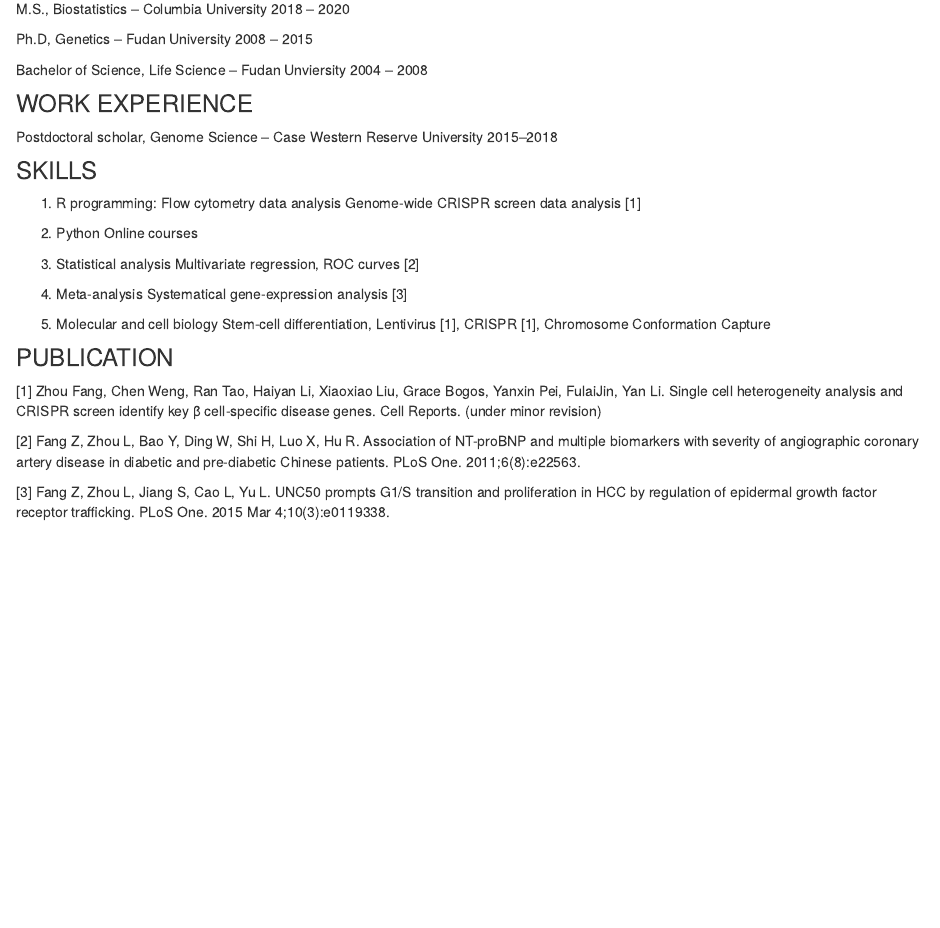
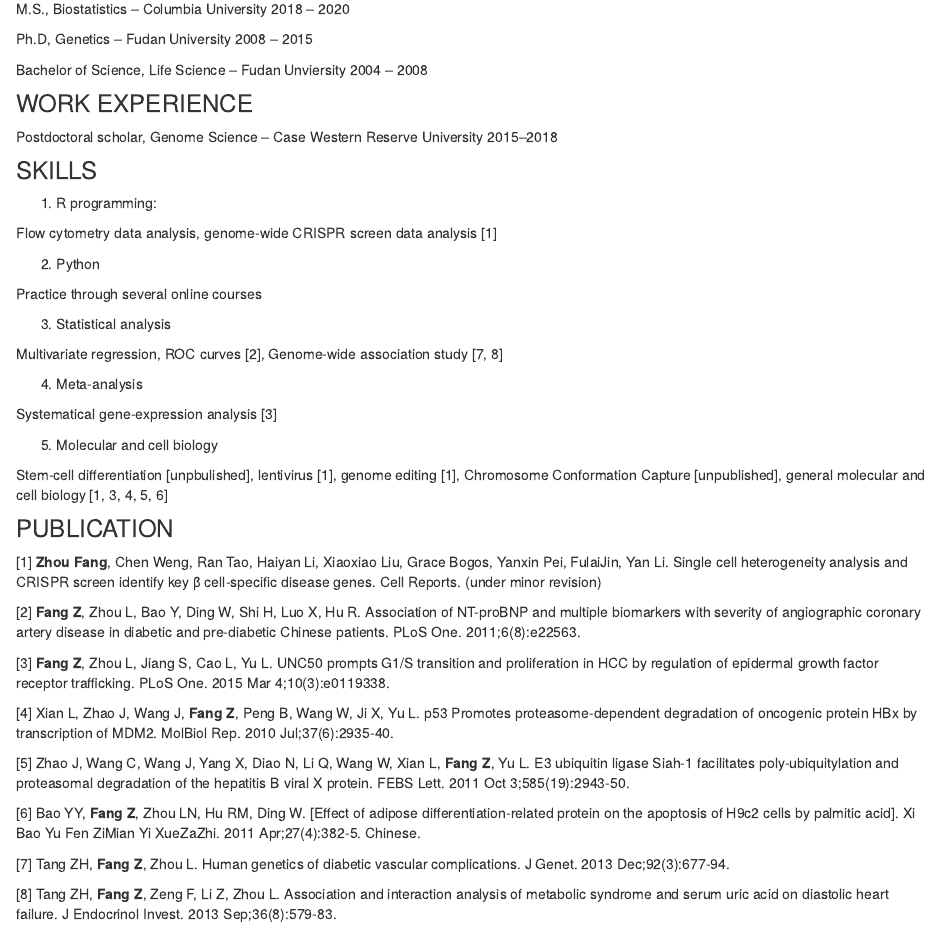
Before and after one commit to Raarbiarsan1899/zanis_1899.github.io, an R Markdown document (index.Rmd): the page in a window 1100 px wide, from 560 px down. Rendered offline with R 4.5, knitr and Pandoc, with nearby package versions.

Commit message:
add publication

```diff
--- a/index.Rmd
+++ b/index.Rmd
@@ -20,24 +20,38 @@ Postdoctoral scholar, Genome Science – Case Western Reserve University	2015–
 ### SKILLS
 
 1. R programming:
-Flow cytometry data analysis
-Genome-wide CRISPR screen data analysis [1]
+
+Flow cytometry data analysis, genome-wide CRISPR screen data analysis [1]
 
 2. Python
-Online courses
+
+Practice through several online courses
 
 3. Statistical analysis
-Multivariate regression, ROC curves [2]
+
+Multivariate regression, ROC curves [2], Genome-wide association study [7, 8]
 
 4. Meta-analysis
+
 Systematical gene-expression analysis [3]
 
 5. Molecular and cell biology
-Stem-cell differentiation, Lentivirus [1], CRISPR [1], Chromosome Conformation Capture
+
+Stem-cell differentiation [unpbulished], lentivirus [1], genome editing [1], Chromosome Conformation Capture [unpublished], general molecular and cell biology [1, 3, 4, 5, 6]
 
 ### PUBLICATION
-[1] Zhou Fang, Chen Weng, Ran Tao, Haiyan Li, Xiaoxiao Liu, Grace Bogos, Yanxin Pei, FulaiJin, Yan Li. Single cell heterogeneity analysis and CRISPR screen identify key β cell-specific disease genes. Cell Reports. (under minor revision)
+[1] **Zhou Fang**, Chen Weng, Ran Tao, Haiyan Li, Xiaoxiao Liu, Grace Bogos, Yanxin Pei, FulaiJin, Yan Li. Single cell heterogeneity analysis and CRISPR screen identify key β cell-specific disease genes. Cell Reports. (under minor revision)
 
-[2] Fang Z, Zhou L, Bao Y, Ding W, Shi H, Luo X, Hu R. Association of NT-proBNP and multiple biomarkers with severity of angiographic coronary artery disease in diabetic and pre-diabetic Chinese patients. PLoS One. 2011;6(8):e22563.
+[2] **Fang Z**, Zhou L, Bao Y, Ding W, Shi H, Luo X, Hu R. Association of NT-proBNP and multiple biomarkers with severity of angiographic coronary artery disease in diabetic and pre-diabetic Chinese patients. PLoS One. 2011;6(8):e22563.
 
-[3] Fang Z, Zhou L, Jiang S, Cao L, Yu L. UNC50 prompts G1/S transition and proliferation in HCC by regulation of epidermal growth factor receptor trafficking. PLoS One. 2015 Mar 4;10(3):e0119338.
+[3] **Fang Z**, Zhou L, Jiang S, Cao L, Yu L. UNC50 prompts G1/S transition and proliferation in HCC by regulation of epidermal growth factor receptor trafficking. PLoS One. 2015 Mar 4;10(3):e0119338.
+
+[4] Xian L, Zhao J, Wang J, **Fang Z**, Peng B, Wang W, Ji X, Yu L. p53 Promotes proteasome-dependent degradation of oncogenic protein HBx by transcription of MDM2. MolBiol Rep. 2010 Jul;37(6):2935-40.
+
+[5] Zhao J, Wang C, Wang J, Yang X, Diao N, Li Q, Wang W, Xian L, **Fang Z**, Yu L. E3 ubiquitin ligase Siah-1 facilitates poly-ubiquitylation and proteasomal degradation of the hepatitis B viral X protein. FEBS Lett. 2011 Oct 3;585(19):2943-50.
+
+[6] Bao YY, **Fang Z**, Zhou LN, Hu RM, Ding W. [Effect of adipose differentiation-related protein on the apoptosis of H9c2 cells by palmitic acid]. Xi Bao Yu Fen ZiMian Yi XueZaZhi. 2011 Apr;27(4):382-5. Chinese.
+
+[7] Tang ZH, **Fang Z**, Zhou L. Human genetics of diabetic vascular complications. J Genet. 2013 Dec;92(3):677-94.
+
+[8] Tang ZH, **Fang Z**, Zeng F, Li Z, Zhou L. Association and interaction analysis of metabolic syndrome and serum uric acid on diastolic heart failure. J Endocrinol Invest. 2013 Sep;36(8):579-83.
```
Also changed, not shown: index.html.
